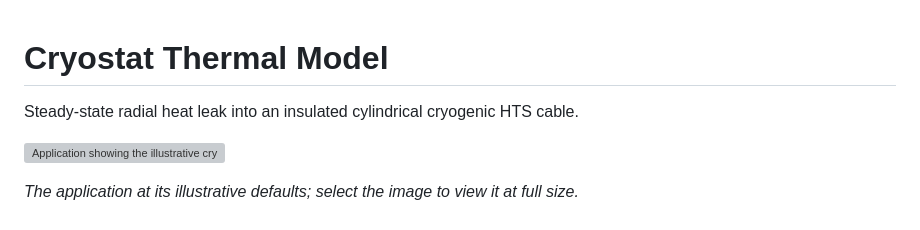
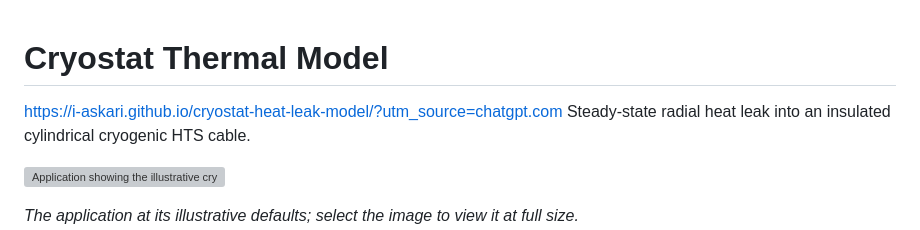
Before and after one commit to i-askari/cryostat-heat-leak-model, a Markdown page: README.md, the part around the change. GitHub-like rendering; grey boxes are pictures that could not be loaded.

```diff
--- a/README.md
+++ b/README.md
@@ -1,5 +1,5 @@
 # Cryostat Thermal Model
-
+https://i-askari.github.io/cryostat-heat-leak-model/?utm_source=chatgpt.com
 Steady-state radial heat leak into an insulated cylindrical cryogenic HTS cable.
 
 [![Application showing the illustrative cryostat model](docs/assets/application.png)](docs/assets/application.png)
```
